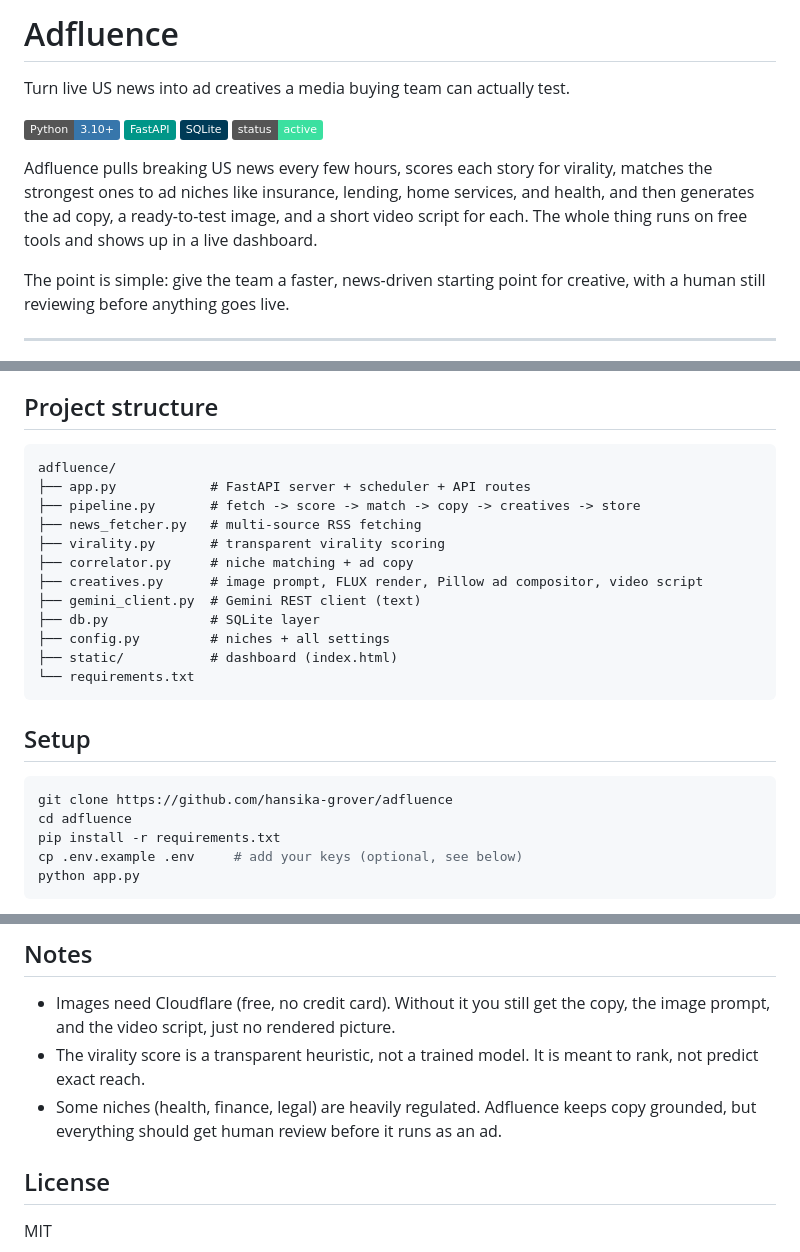
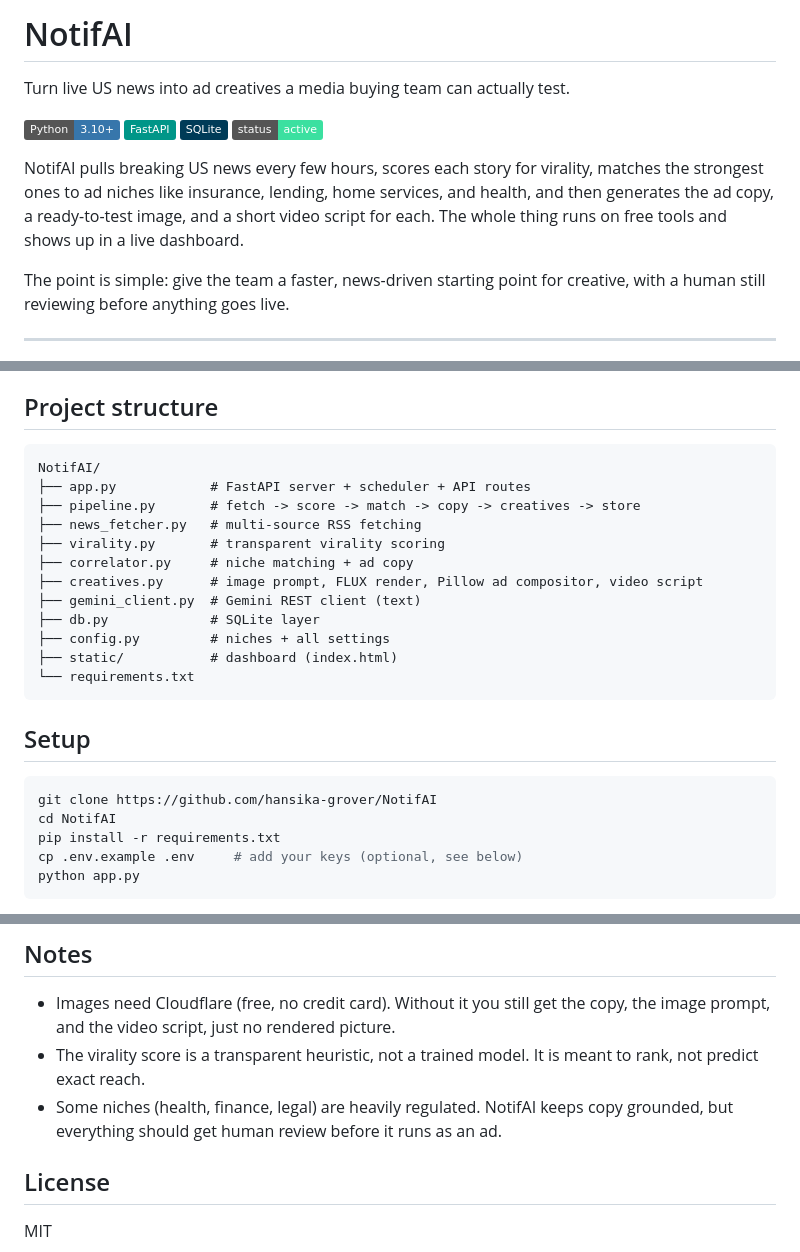
Before and after one commit to hansika-grover/notifAI, a Markdown page: README.md, 3 parts joined by grey strips. Drawn GitHub-style; badges without logos.

Commit message:
fix naming

````diff
--- a/README.md
+++ b/README.md
@@ -1,4 +1,4 @@
-# Adfluence
+# NotifAI
 
 Turn live US news into ad creatives a media buying team can actually test.
 
@@ -7,7 +7,7 @@ Turn live US news into ad creatives a media buying team can actually test.
 ![SQLite](https://img.shields.io/badge/SQLite-003B57?logo=sqlite&logoColor=white)
 ![Status](https://img.shields.io/badge/status-active-3be0a0)
 
-Adfluence pulls breaking US news every few hours, scores each story for virality, matches the strongest ones to ad niches like insurance, lending, home services, and health, and then generates the ad copy, a ready-to-test image, and a short video script for each. The whole thing runs on free tools and shows up in a live dashboard.
+NotifAI pulls breaking US news every few hours, scores each story for virality, matches the strongest ones to ad niches like insurance, lending, home services, and health, and then generates the ad copy, a ready-to-test image, and a short video script for each. The whole thing runs on free tools and shows up in a live dashboard.
 
 The point is simple: give the team a faster, news-driven starting point for creative, with a human still reviewing before anything goes live.
 
@@ -59,7 +59,7 @@ Stories are grouped into six broad verticals, each backed by a keyword model:
 ## Project structure
 
 ```
-adfluence/
+NotifAI/
 ├── app.py            # FastAPI server + scheduler + API routes
 ├── pipeline.py       # fetch -> score -> match -> copy -> creatives -> store
 ├── news_fetcher.py   # multi-source RSS fetching
@@ -76,8 +76,8 @@ adfluence/
 ## Setup
 
 ```bash
-git clone https://github.com/hansika-grover/adfluence
-cd adfluence
+git clone https://github.com/hansika-grover/NotifAI
+cd NotifAI
 pip install -r requirements.txt
 cp .env.example .env     # add your keys (optional, see below)
 python app.py
@@ -104,7 +104,7 @@ Everything lives in `.env` (copy it from `.env.example`):
 
 - Images need Cloudflare (free, no credit card). Without it you still get the copy, the image prompt, and the video script, just no rendered picture.
 - The virality score is a transparent heuristic, not a trained model. It is meant to rank, not predict exact reach.
-- Some niches (health, finance, legal) are heavily regulated. Adfluence keeps copy grounded, but everything should get human review before it runs as an ad.
+- Some niches (health, finance, legal) are heavily regulated. NotifAI keeps copy grounded, but everything should get human review before it runs as an ad.
 
 ## License
 
````
